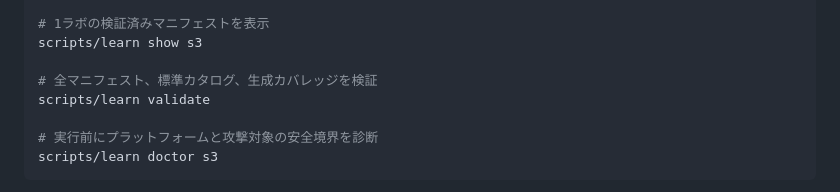
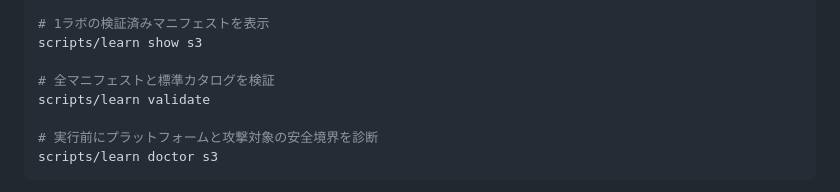
Before and after one commit to albert-einshutoin/secure-learn, a Markdown page: README.md, the part around the change. Drawn GitHub-style.

Commit message:
docs(curriculum): clarify learner validation scope

```diff
--- a/README.md
+++ b/README.md
@@ -171,7 +171,7 @@ scripts/learn list
 # 1ラボの検証済みマニフェストを表示
 scripts/learn show s3
 
-# 全マニフェスト、標準カタログ、生成カバレッジを検証
+# 全マニフェストと標準カタログを検証
 scripts/learn validate
 
 # 実行前にプラットフォームと攻撃対象の安全境界を診断
```
